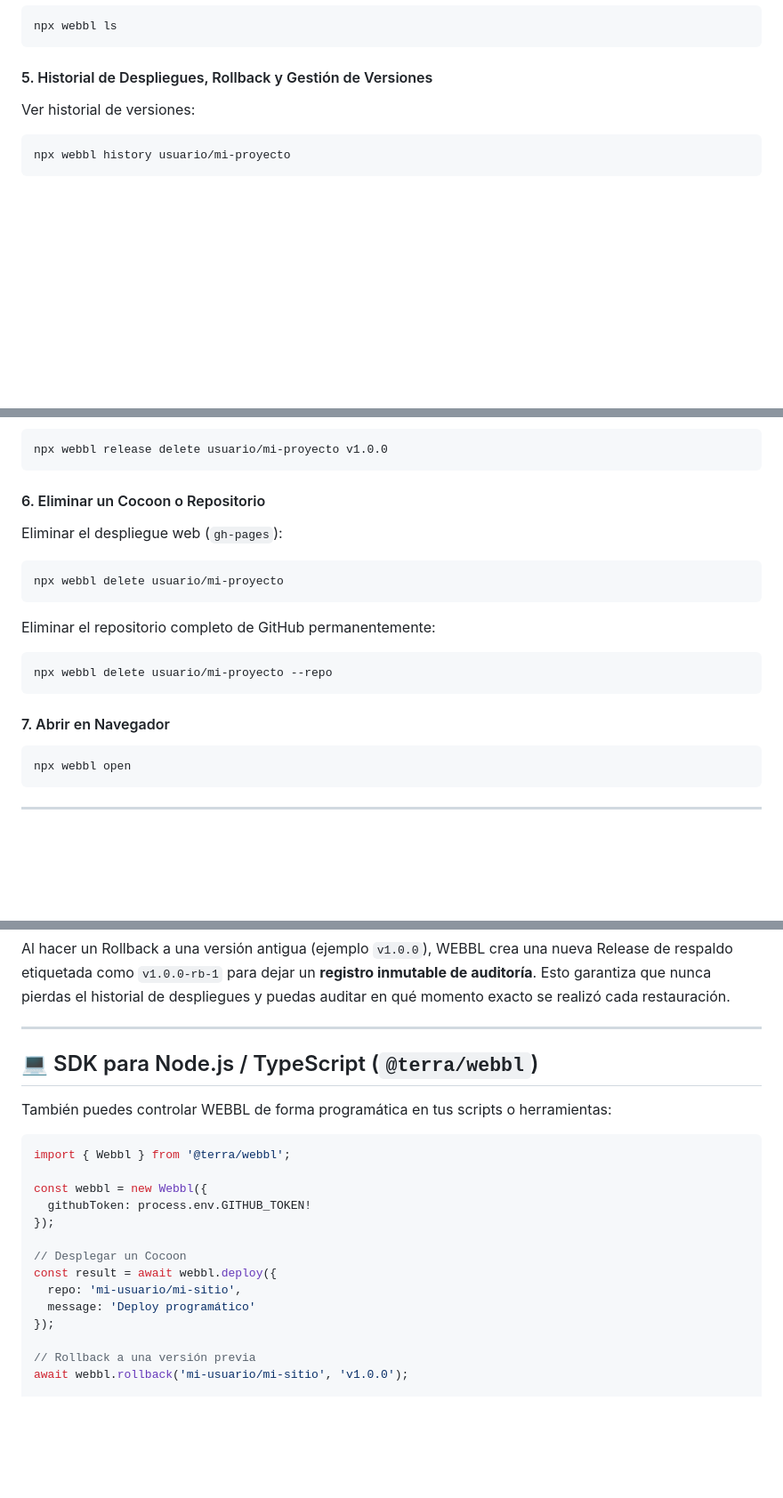
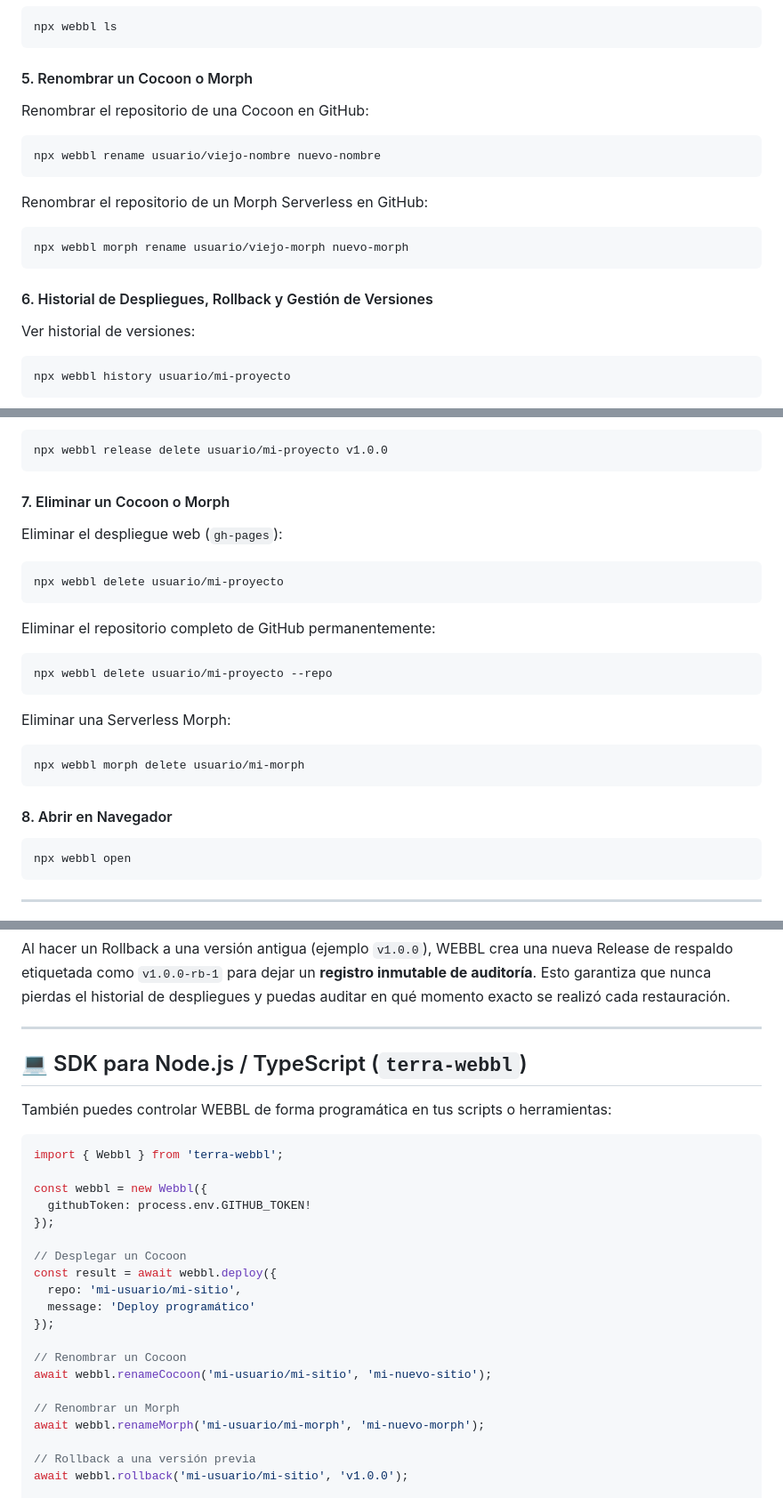
Before and after one commit to amglogicalis/webbl-repo-public, a Markdown page: README.md, 3 parts joined by grey strips. Shown at 89% size. GitHub-like rendering; blank space fills up the shorter version.

Commit message:
docs: update README with rename commands and terra-webbl package name

````diff
--- a/README.md
+++ b/README.md
@@ -115,7 +116,17 @@ npx webbl detect
 npx webbl ls
 ```
 
-#### 5. Historial de Despliegues, Rollback y Gestión de Versiones
+#### 5. Renombrar un Cocoon o Morph
+Renombrar el repositorio de una Cocoon en GitHub:
+```bash
+npx webbl rename usuario/viejo-nombre nuevo-nombre
+```
+Renombrar el repositorio de un Morph Serverless en GitHub:
+```bash
+npx webbl morph rename usuario/viejo-morph nuevo-morph
+```
+
+#### 6. Historial de Despliegues, Rollback y Gestión de Versiones
 Ver historial de versiones:
 ```bash
 npx webbl history usuario/mi-proyecto
@@ -136,7 +147,7 @@ Eliminar una versión específica del historial:
 npx webbl release delete usuario/mi-proyecto v1.0.0
 ```
 
-#### 6. Eliminar un Cocoon o Repositorio
+#### 7. Eliminar un Cocoon o Morph
 Eliminar el despliegue web (`gh-pages`):
 ```bash
 npx webbl delete usuario/mi-proyecto
@@ -147,7 +158,12 @@ Eliminar el repositorio completo de GitHub permanentemente:
 npx webbl delete usuario/mi-proyecto --repo
 ```
 
-#### 7. Abrir en Navegador
+Eliminar una Serverless Morph:
+```bash
+npx webbl morph delete usuario/mi-morph
+```
+
+#### 8. Abrir en Navegador
 ```bash
 npx webbl open
 ```
@@ -208,12 +224,12 @@ Al hacer un Rollback a una versión antigua (ejemplo `v1.0.0`), WEBBL crea una n
 
 ---
 
-## 💻 SDK para Node.js / TypeScript (`@terra/webbl`)
+## 💻 SDK para Node.js / TypeScript (`terra-webbl`)
 
 También puedes controlar WEBBL de forma programática en tus scripts o herramientas:
 
 ```typescript
-import { Webbl } from '@terra/webbl';
+import { Webbl } from 'terra-webbl';
 
 const webbl = new Webbl({
   githubToken: process.env.GITHUB_TOKEN!
@@ -224,6 +240,12 @@ const result = await webbl.deploy({
   repo: 'mi-usuario/mi-sitio',
   message: 'Deploy programático'
 });
+
+// Renombrar un Cocoon
+await webbl.renameCocoon('mi-usuario/mi-sitio', 'mi-nuevo-sitio');
+
+// Renombrar un Morph
+await webbl.renameMorph('mi-usuario/mi-morph', 'mi-nuevo-morph');
 
 // Rollback a una versión previa
 await webbl.rollback('mi-usuario/mi-sitio', 'v1.0.0');
````
Also changed, not shown: other parts of README.md (+6 -5 lines).
